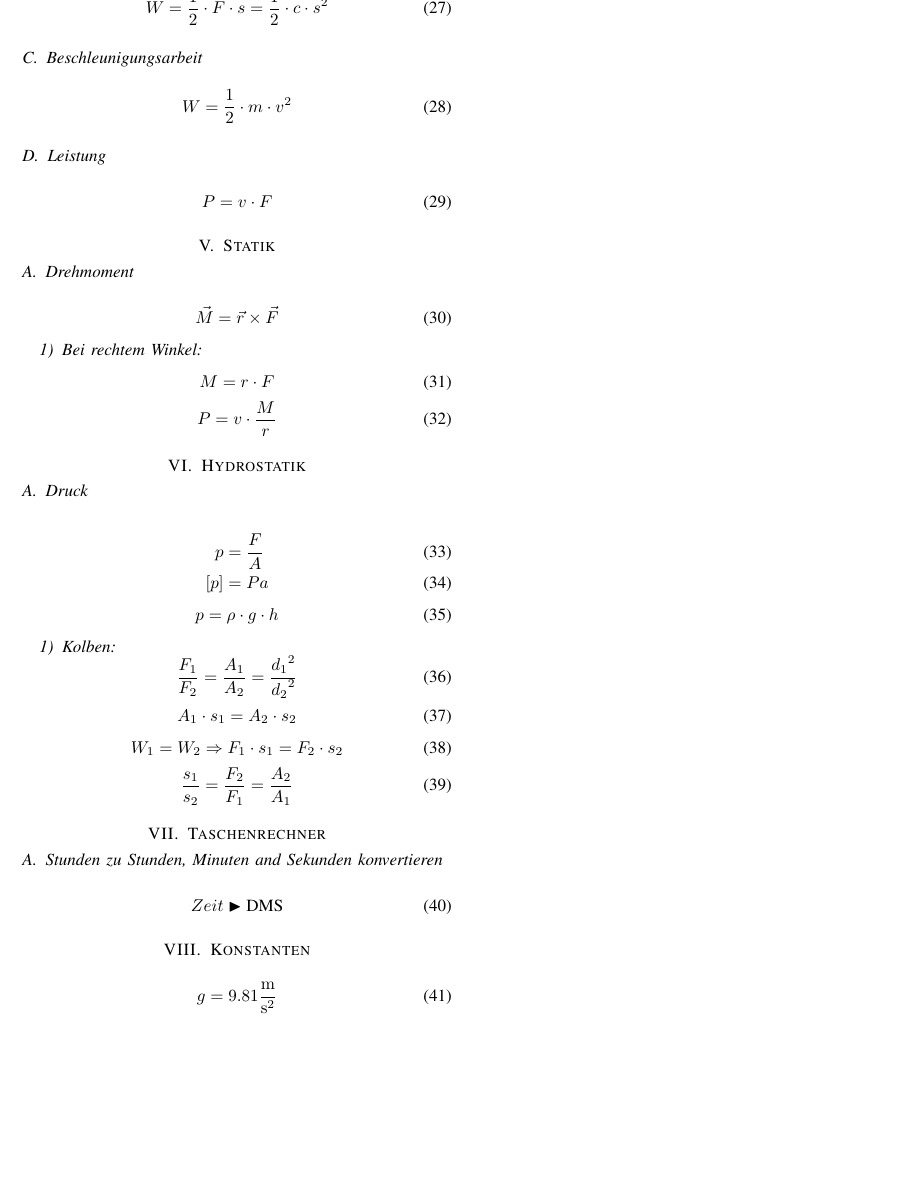
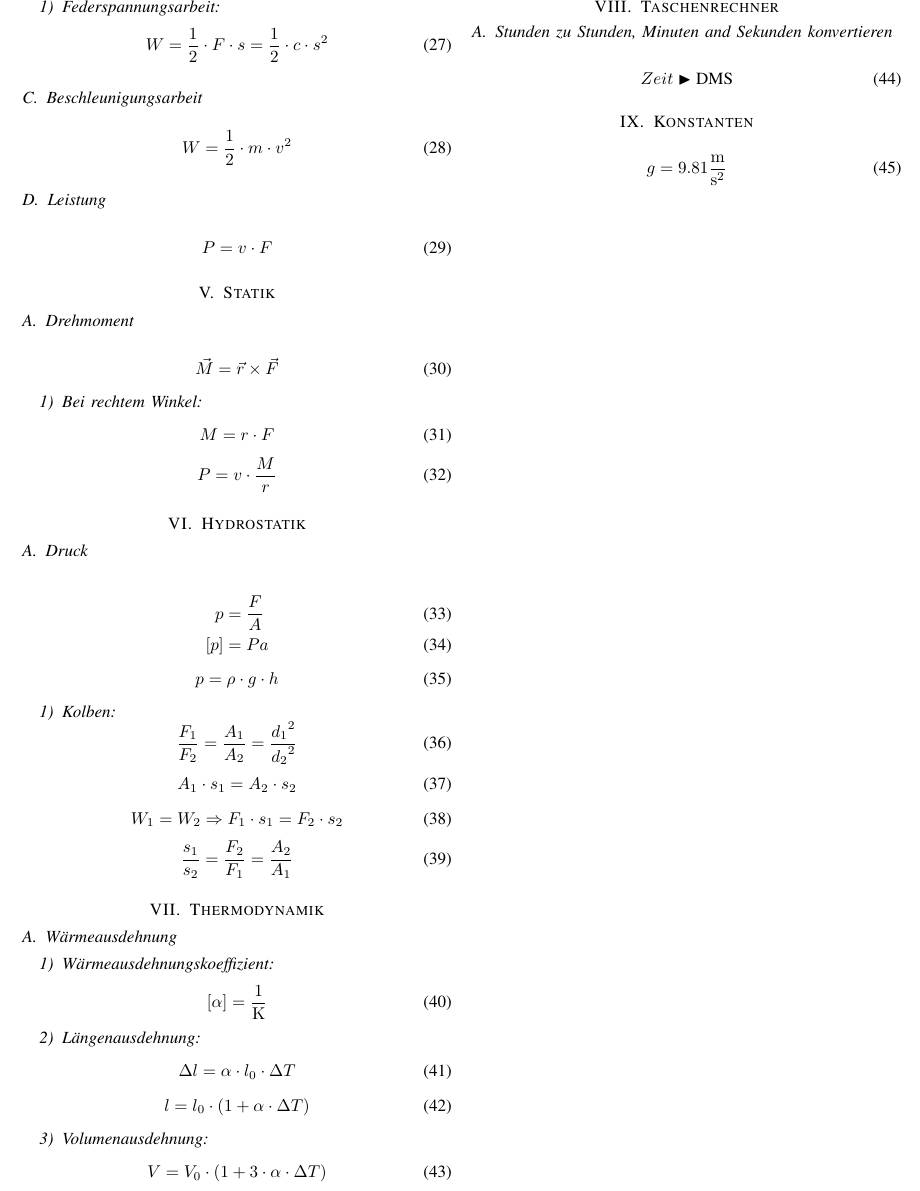
Before and after one commit to DamienFlury/physics-formulary, a LaTeX paper (physics-formulary.tex): part of page 2 of 2, cut at the place of the change, the shorter picture padded with empty space. Compiled offline with pdfLaTeX.

Commit message:
Add thermodynamics and hydrostatics

```diff
--- a/physics-formulary.tex
+++ b/physics-formulary.tex
@@ -186,6 +186,24 @@
     \frac{s_1}{s_2} = \frac{F_2}{F_1} = \frac{A_2}{A_1}
   \end{equation}
 
+  \section{Thermodynamik}
+  \subsection{Wärmeausdehnung}
+  \subsubsection{Wärmeausdehnungskoeffizient}
+  \begin{equation}
+    [\alpha] = \si{\per\kelvin}
+  \end{equation}
+  \subsubsection{Längenausdehnung}
+  \begin{equation}
+    \Delta l = \alpha \cdot l_0 \cdot \Delta T
+  \end{equation}
+  \begin{equation}
+    l = l_0 \cdot (1 + \alpha \cdot \Delta T)
+  \end{equation}
+  \subsubsection{Volumenausdehnung}
+  \begin{equation}
+    V = V_0 \cdot (1 + 3 \cdot \alpha \cdot \Delta T)
+  \end{equation}
+
   \section{Taschenrechner}
   \subsection{Stunden zu Stunden, Minuten and Sekunden konvertieren}
   \begin{equation}
```
Also changed, not shown: physics-formulary.pdf.
